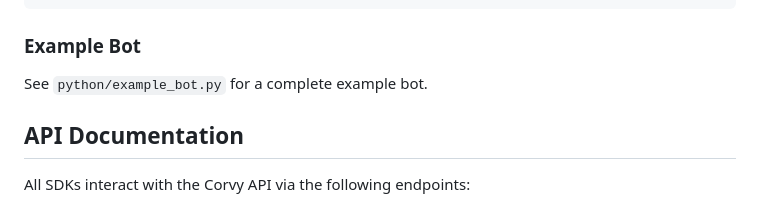
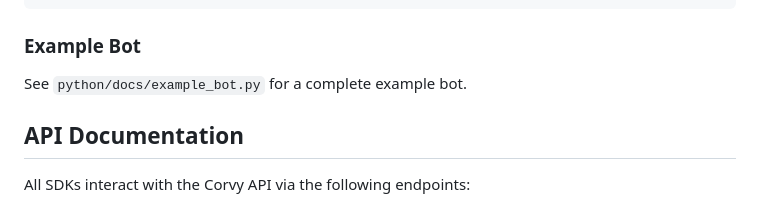
Before and after one commit to SimuCorps/corvy-sdk, a Markdown page: README.md, the part around the change. Rendered like a GitHub page.

Commit message:
reference docs folder

```diff
--- a/README.md
+++ b/README.md
@@ -194,7 +194,7 @@ async def on_exc(command: str, message: Message, exception: Exception):
 
 ### Example Bot
 
-See `python/example_bot.py` for a complete example bot.
+See `python/docs/example_bot.py` for a complete example bot.
 
 ## API Documentation
 
```
